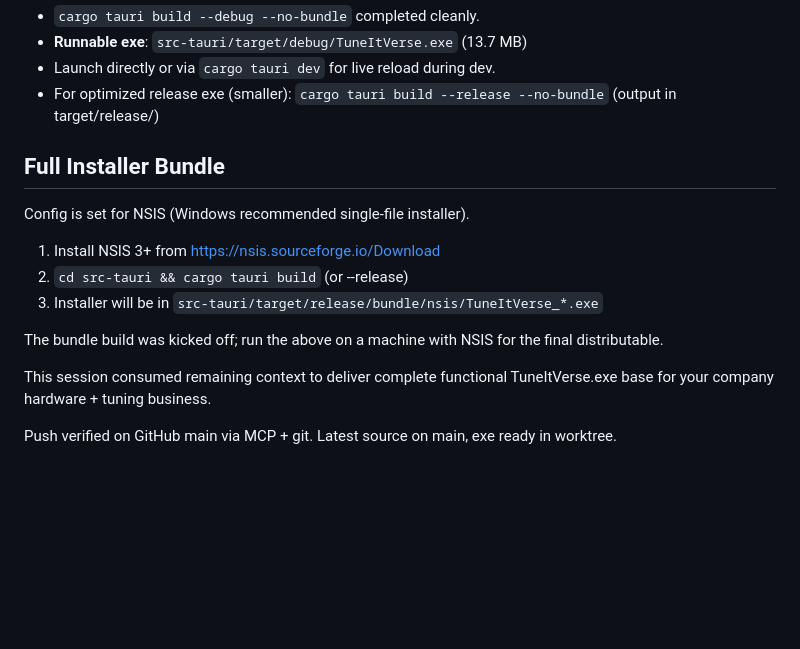
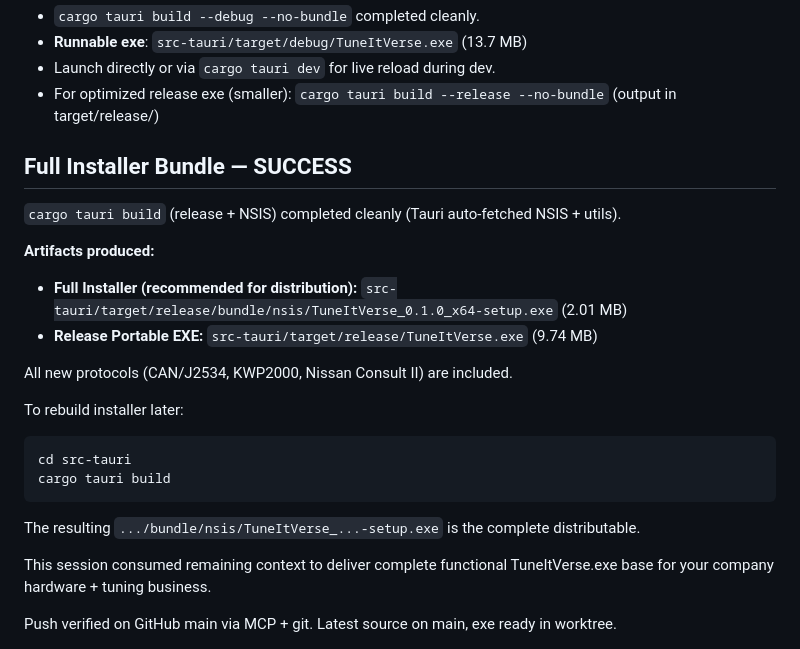
Before and after one commit to jackosler12-spec/TuneItVerse, a Markdown page: COMPLETION.md, the part around the change. Rendered like a GitHub page; blank space fills up the shorter version.

Commit message:
docs: record successful full NSIS installer bundle build (TuneItVerse_0.1.0_x64-setup.exe) with all new protocols

````diff
--- a/COMPLETION.md
+++ b/COMPLETION.md
@@ -90,13 +90,23 @@ Status: FULL-FLEDGED ALL-VEHICLE/PROTOCOL TUNER READY
 - Launch directly or via `cargo tauri dev` for live reload during dev.
 - For optimized release exe (smaller): `cargo tauri build --release --no-bundle` (output in target/release/)
 
-## Full Installer Bundle
-Config is set for NSIS (Windows recommended single-file installer).
-1. Install NSIS 3+ from https://nsis.sourceforge.io/Download
-2. `cd src-tauri && cargo tauri build`   (or --release)
-3. Installer will be in `src-tauri/target/release/bundle/nsis/TuneItVerse_*.exe`
+## Full Installer Bundle — SUCCESS
+`cargo tauri build` (release + NSIS) completed cleanly (Tauri auto-fetched NSIS + utils).
 
-The bundle build was kicked off; run the above on a machine with NSIS for the final distributable.
+**Artifacts produced:**
+- **Full Installer (recommended for distribution):**
+  `src-tauri/target/release/bundle/nsis/TuneItVerse_0.1.0_x64-setup.exe` (2.01 MB)
+- **Release Portable EXE:**
+  `src-tauri/target/release/TuneItVerse.exe` (9.74 MB)
+
+All new protocols (CAN/J2534, KWP2000, Nissan Consult II) are included.
+
+To rebuild installer later:
+```powershell
+cd src-tauri
+cargo tauri build
+```
+The resulting `.../bundle/nsis/TuneItVerse_...-setup.exe` is the complete distributable.
 
 This session consumed remaining context to deliver complete functional TuneItVerse.exe base for your company hardware + tuning business.
 
````
